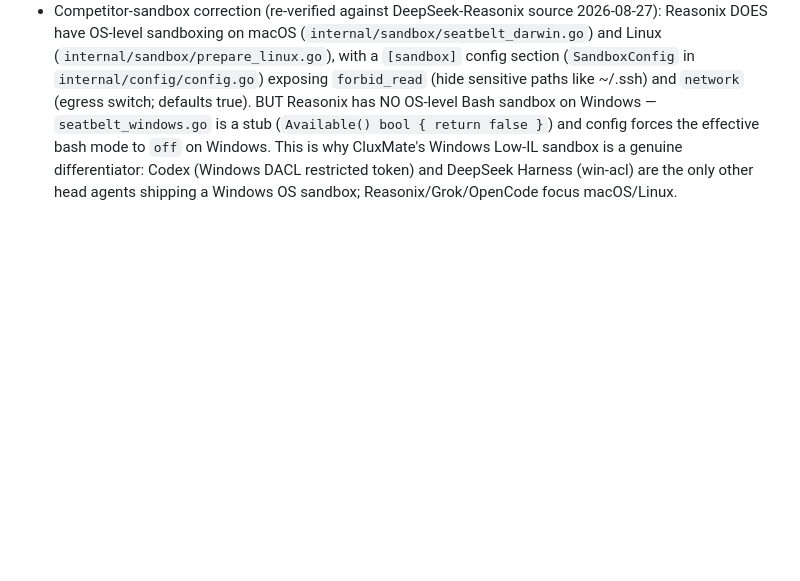
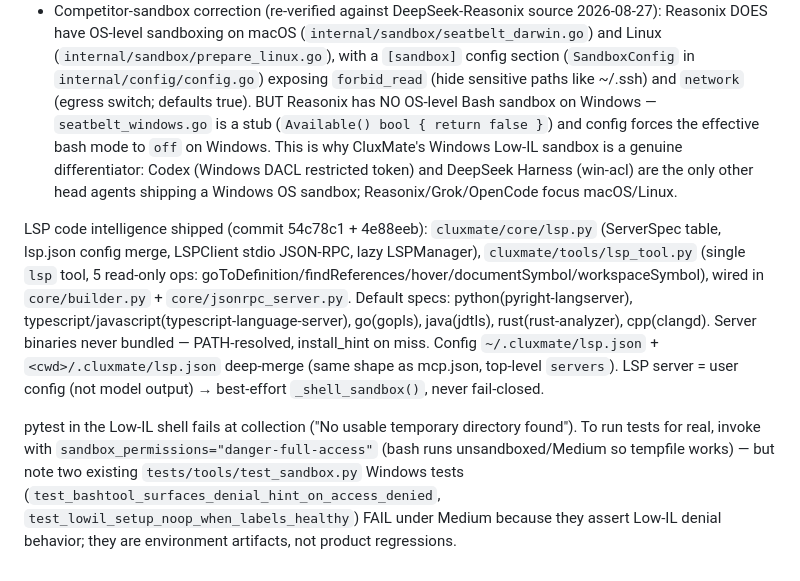
Before and after one commit to r1c7/CluxMate, a Markdown page: AGENTS.md, the part around the change. Rendered like a GitHub page; blank space fills up the shorter version.

```diff
--- a/AGENTS.md
+++ b/AGENTS.md
@@ -67,3 +67,7 @@ Lifecycle hooks (Claude-Code-style): user-defined shell commands at `UserPromptS
 
 - Cross-project reference corpus: `E:\workspace\agents` (OpenAI Codex `codex/`, DeepSeek Harness `deepseek-harness/`, Reasonix `DeepSeek-Reasonix/`, Grok Build `grok-build/`, MiMo-Code `MiMo-Code/`, OpenCode `opencode2/`, pi `pi/`). The old `E:\workspace\cluxmate_research` path no longer exists. Claude Code / Cursor / Trae IDE are closed source (not downloaded).
 - Competitor-sandbox correction (re-verified against DeepSeek-Reasonix source 2026-08-27): Reasonix DOES have OS-level sandboxing on macOS (`internal/sandbox/seatbelt_darwin.go`) and Linux (`internal/sandbox/prepare_linux.go`), with a `[sandbox]` config section (`SandboxConfig` in `internal/config/config.go`) exposing `forbid_read` (hide sensitive paths like ~/.ssh) and `network` (egress switch; defaults true). BUT Reasonix has NO OS-level Bash sandbox on Windows — `seatbelt_windows.go` is a stub (`Available() bool { return false }`) and config forces the effective bash mode to `off` on Windows. This is why CluxMate's Windows Low-IL sandbox is a genuine differentiator: Codex (Windows DACL restricted token) and DeepSeek Harness (win-acl) are the only other head agents shipping a Windows OS sandbox; Reasonix/Grok/OpenCode focus macOS/Linux.
+
+LSP code intelligence shipped (commit 54c78c1 + 4e88eeb): `cluxmate/core/lsp.py` (ServerSpec table, lsp.json config merge, LSPClient stdio JSON-RPC, lazy LSPManager), `cluxmate/tools/lsp_tool.py` (single `lsp` tool, 5 read-only ops: goToDefinition/findReferences/hover/documentSymbol/workspaceSymbol), wired in `core/builder.py` + `core/jsonrpc_server.py`. Default specs: python(pyright-langserver), typescript/javascript(typescript-language-server), go(gopls), java(jdtls), rust(rust-analyzer), cpp(clangd). Server binaries never bundled — PATH-resolved, install_hint on miss. Config `~/.cluxmate/lsp.json` + `<cwd>/.cluxmate/lsp.json` deep-merge (same shape as mcp.json, top-level `servers`). LSP server = user config (not model output) → best-effort `_shell_sandbox()`, never fail-closed.
+
+pytest in the Low-IL shell fails at collection ("No usable temporary directory found"). To run tests for real, invoke with `sandbox_permissions="danger-full-access"` (bash runs unsandboxed/Medium so tempfile works) — but note two existing `tests/tools/test_sandbox.py` Windows tests (`test_bashtool_surfaces_denial_hint_on_access_denied`, `test_lowil_setup_noop_when_labels_healthy`) FAIL under Medium because they assert Low-IL denial behavior; they are environment artifacts, not product regressions.
```
